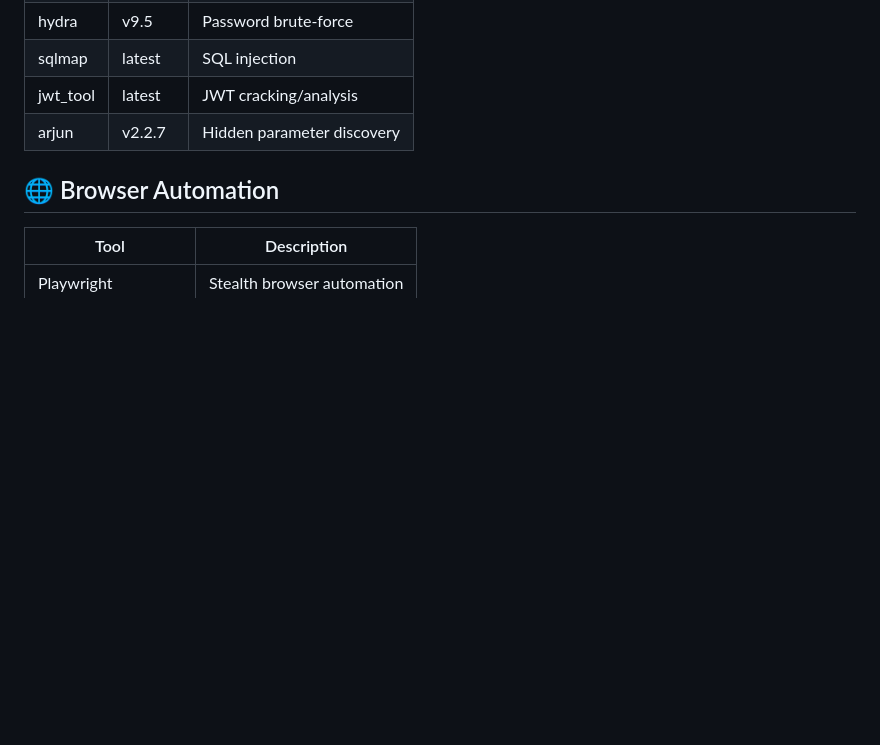
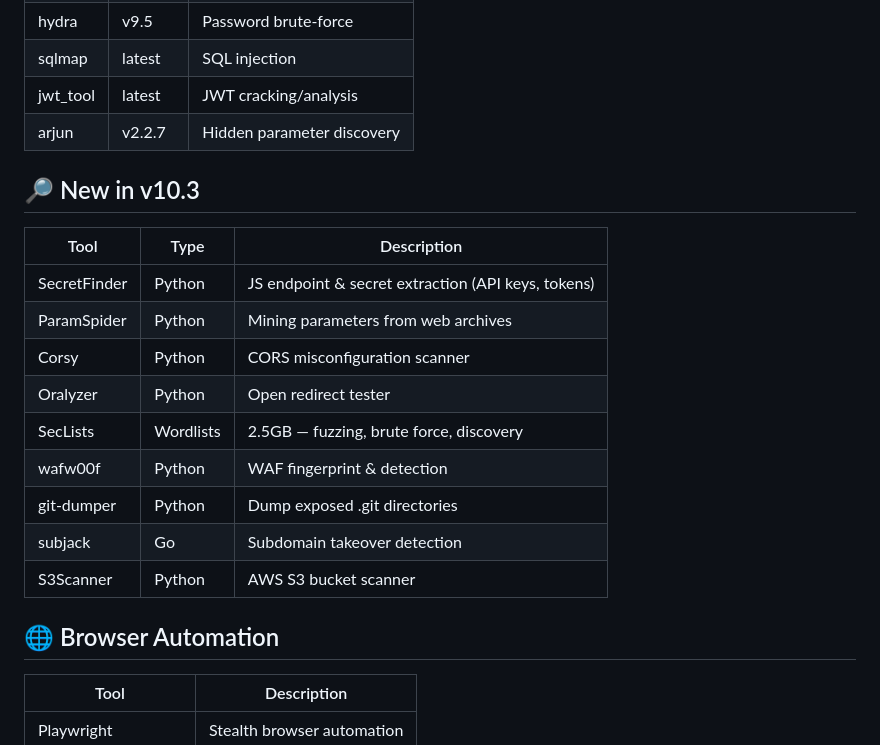
Before and after one commit to xbyteid/bugbounty-toolkit, a Markdown page: README.md, the part around the change. GitHub-like rendering; blank space fills up the shorter version.

Commit message:
docs: update README to v10.3

```diff
--- a/README.md
+++ b/README.md
@@ -113,6 +113,20 @@ python3 bounty.py full URL  # Full scan everything
 | jwt_tool | latest | JWT cracking/analysis |
 | arjun | v2.2.7 | Hidden parameter discovery |
 
+## 🔎 New in v10.3
+
+| Tool | Type | Description |
+|------|------|-------------|
+| SecretFinder | Python | JS endpoint & secret extraction (API keys, tokens) |
+| ParamSpider | Python | Mining parameters from web archives |
+| Corsy | Python | CORS misconfiguration scanner |
+| Oralyzer | Python | Open redirect tester |
+| SecLists | Wordlists | 2.5GB — fuzzing, brute force, discovery |
+| wafw00f | Python | WAF fingerprint & detection |
+| git-dumper | Python | Dump exposed .git directories |
+| subjack | Go | Subdomain takeover detection |
+| S3Scanner | Python | AWS S3 bucket scanner |
+
 ## 🌐 Browser Automation
 
 | Tool | Description |
```
